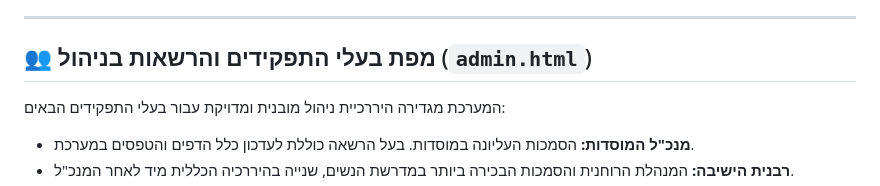
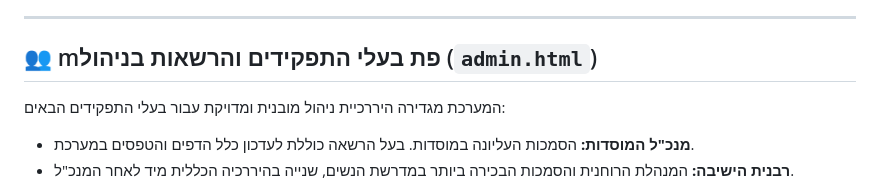
Before and after one commit to rabbimosheavital/yeshiva-app, a Markdown page: README.md, the part around the change. GitHub-like rendering.

```diff
--- a/README.md
+++ b/README.md
@@ -30,7 +30,7 @@
 
 ---
 
-## 👥 מפת בעלי התפקידים והרשאות בניהול (`admin.html`)
+## 👥 mפת בעלי התפקידים והרשאות בניהול (`admin.html`)
 
 המערכת מגדירה היררכיית ניהול מובנית ומדויקת עבור בעלי התפקידים הבאים:
 * **מנכ"ל המוסדות:** הסמכות העליונה במוסדות. בעל הרשאה כוללת לעדכון כלל הדפים והטפסים במערכת.
```
